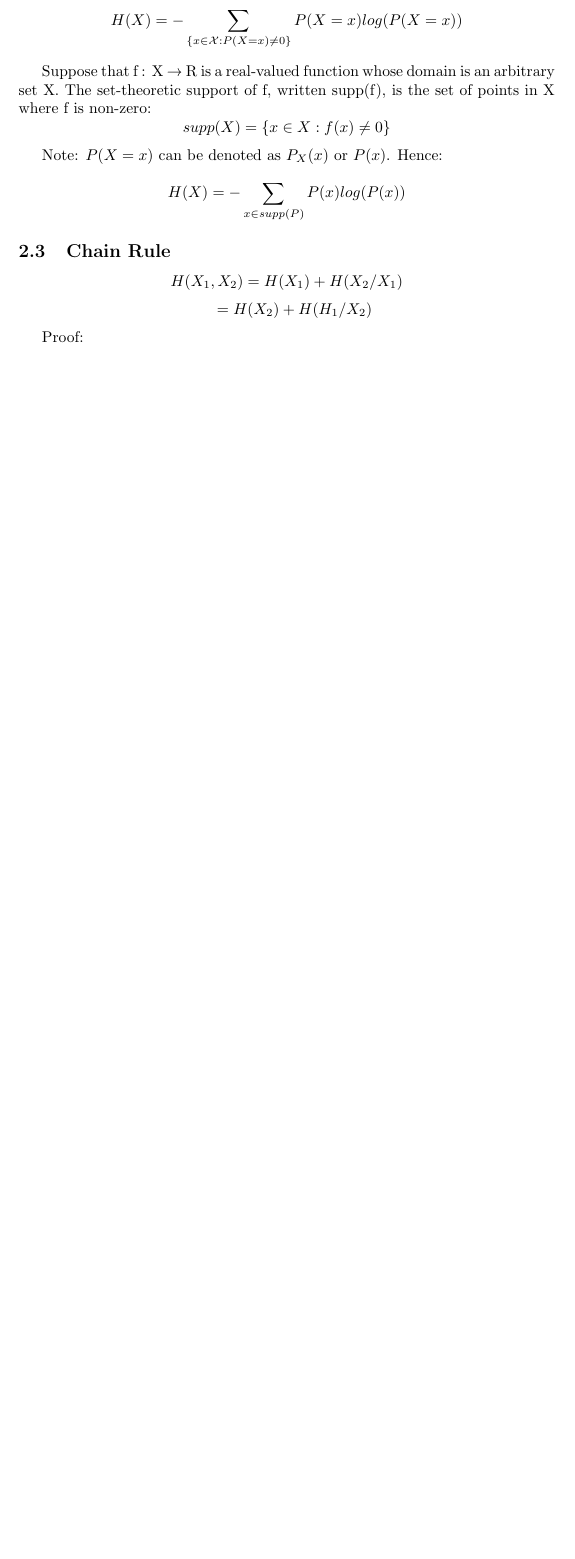
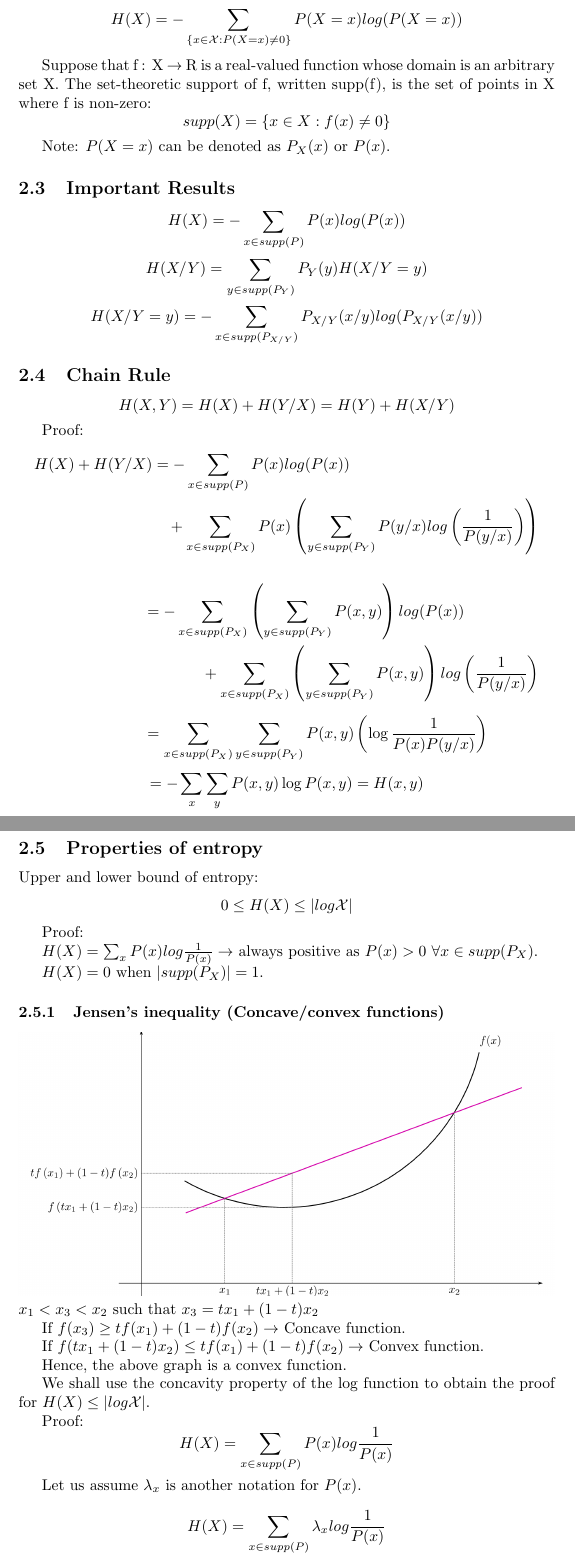
Before and after one commit to thundermage117/Information-Comm.-Notes, a LaTeX document (Notes_week2.tex): part of page 3 of 3 before the commit and two parts of pages 3 and 4 of 4 after it, the two joined at a grey line, cut so that both start at the same text, the shorter picture padded with empty space. Compiled offline with pdfLaTeX.

Commit message:
Completed 2/6 notes

```diff
--- a/Notes_week2.tex
+++ b/Notes_week2.tex
@@ -1,5 +1,7 @@
 \documentclass{article}
- \usepackage{amsmath}
+\usepackage{amsmath}
+\usepackage{graphicx}
+
 
 \begin{document}
 \begin{center}
@@ -81,14 +83,60 @@ $$ H(X)=-\sum_{ \{ x \in \mathcal{X} : P(X=x) \neq 0\} } P(X=x)log(P(X=x))$$
 Suppose that f : X → R is a real-valued function whose domain is an arbitrary set X. The set-theoretic support of f, written supp(f), is the set of points in X where f is non-zero:
 $$ supp(X)=\{ x \in X : f(x) \neq 0 \}$$
 
-Note: $P(X=x)$ can be denoted as $P_X(x)$ or $P(x)$. Hence:
-$$ H(X)= -\sum_{x \in supp(P)} P(x)log(P(x))$$
+Note: $P(X=x)$ can be denoted as $P_X(x)$ or $P(x)$.
+\subsection{Important Results}
+     $$ H(X)= -\sum_{x \in supp(P)} P(x)log(P(x))$$
+     $$ H(X/Y)= \sum_{y \in supp(P_Y)} P_Y(y)H(X/Y=y)$$
+     $$ H(X/Y=y)= -\sum_{x \in supp(P_{X/Y})} P_{X/Y}(x/y)log(P_{X/Y}(x/y))$$
 
 \subsection{Chain Rule}
-$$ H(X_1,X_2)=H(X_1)+H(X_2/X_1)$$
-$$\quad = H(X_2)+ H(H_1/X_2)$$
+$$ H(X,Y)=H(X)+H(Y/X)=H(Y)+H(X/Y)$$
+
+Proof:
+\begin{multline*}
+     H(X)+H(Y/X)= -\sum_{x \in supp(P)} P(x)log(P(x)) \\
+      + \sum_{x \in supp(P_X)} P(x)\left(\sum_{y \in supp(P_{Y})} P(y/x)log\left(\frac{1}{P(y/x)}\right)\right)
+\end{multline*}
+
+\begin{multline*}
+    \qquad \qquad \qquad \quad= -\sum_{x \in supp(P_X)}\left(\sum_{y \in supp(P_Y)} P(x,y)\right)log(P(x)) \\
+    + \sum_{x \in supp(P_X)} \left(\sum_{y \in supp(P_{Y})} P(x,y) \right) log\left(\frac{1}{P(y/x)}\right)
+\end{multline*}
+
+
+$$ \qquad \qquad =\sum_{x \in supp(P_X)} \sum_{y \in supp(P_{Y})} P(x,y)\left(\log \frac{1}{P(x)P(y/x)} \right)  $$
+
+$$ = - \sum_x \sum_y P(x,y)\log P(x,y)=H(x,y)$$
+
+\subsection{Properties of entropy}
+
+Upper and lower bound of entropy:
+$$ 0 \leq H(X) \leq |log \mathcal X|$$
 
 Proof:
 
+$ H(X)= \sum_x P(x)log \frac{1}{P(x)} \rightarrow $ always positive as $P(x)>0$ $\forall x \in supp(P_X)$.
 
+$H(X)= 0$ when $|supp(P_X)|=1$.
 
+\subsubsection{Jensen's inequality (Concave/convex functions)}
+
+\includegraphics[width=\textwidth]{graph.png}
+$x_1 < x_3 <x_2 $ such that $x_3= tx_1+(1-t)x_2$
+
+If $f(x_3) \geq tf(x_1)+(1-t)f(x_2) \rightarrow $ Concave function.
+
+If $f(tx_1+(1-t)x_2) \leq tf(x_1)+(1-t)f(x_2) \rightarrow $ Convex function.
+
+Hence, the above graph is a convex function.
+
+We shall use the concavity property of the log function to obtain the proof for $ H(X) \leq |log \mathcal X| $.
+
+Proof:
+$$ H(X)= \sum_{x \in supp(P)} P(x)log\frac{1}{P(x)}$$
+
+Let us assume $\lambda_x$ is another notation for $P(x)$.
+
+$$H(X)= \sum_{x \in supp(P)} \lambda_x log\frac{1}{P(x)}$$
+
+This is a convex combination of $log\frac{1}{P(x)}:x \in supp(P_X)$ as $\sum_{x}P(x)=1$.
```
Also changed, not shown: Notes_week2.pdf, graph.png (added), Notes_week2.tex (7 more changed lines), 5 other files.
